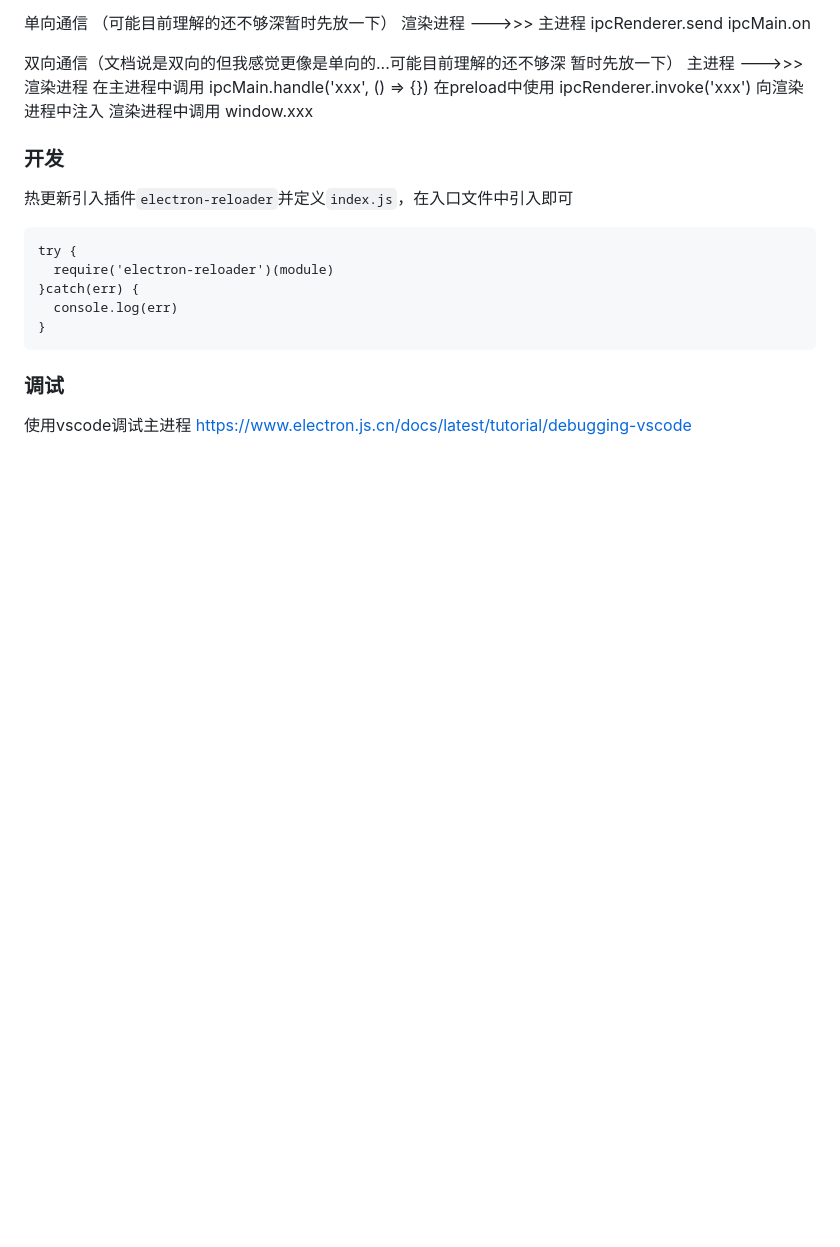
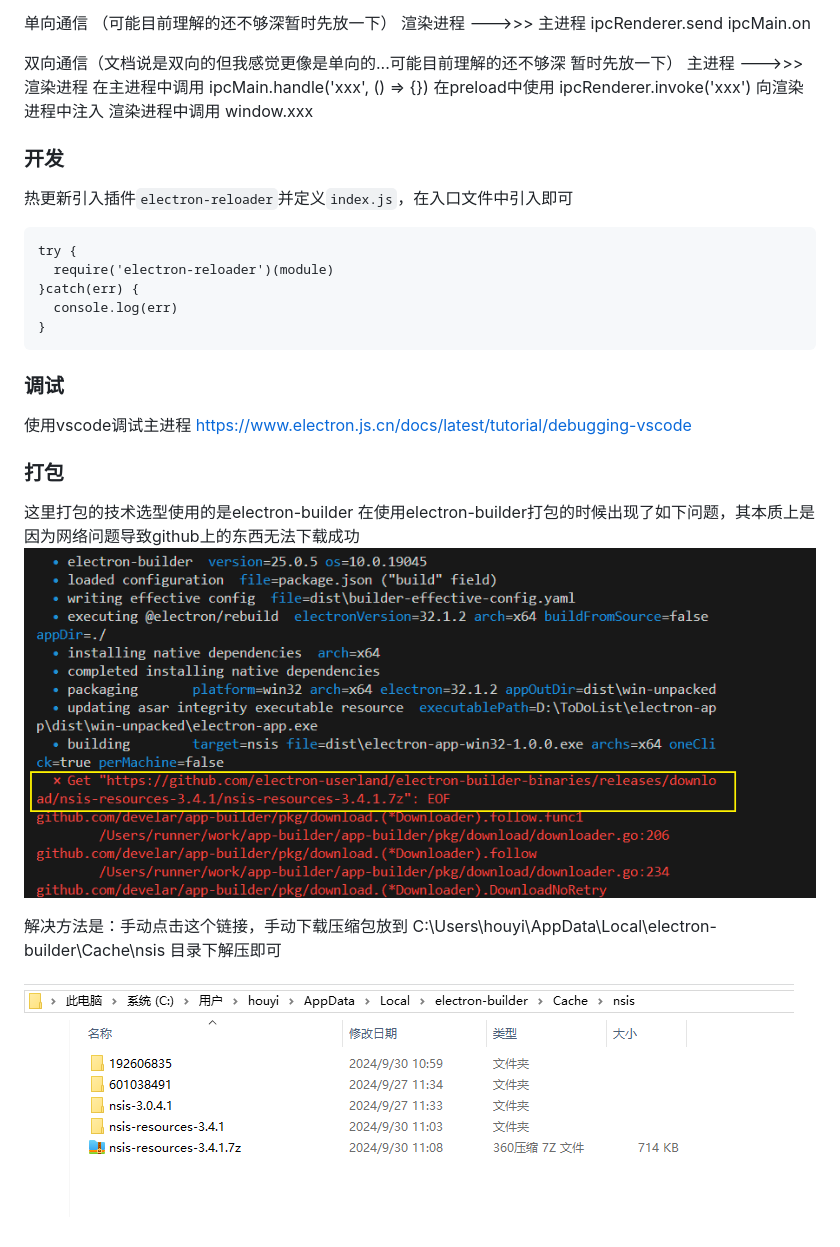
Before and after one commit to yeyu98/electron-app, a Markdown page: README.md, the part around one of its changes. Drawn GitHub-style; pictures changed too: assets/readme-images/image-1.png (added), assets/readme-images/image.png (added); blank space fills up the shorter version.

Commit message:
feat: build

```diff
--- a/README.md
+++ b/README.md
@@ -65,3 +65,12 @@ try {
 ### 调试
 使用vscode调试主进程
 https://www.electron.js.cn/docs/latest/tutorial/debugging-vscode
+
+### 打包
+这里打包的技术选型使用的是electron-builder
+在使用electron-builder打包的时候出现了如下问题，其本质上是因为网络问题导致github上的东西无法下载成功
+![alt text](./assets/readme-images/image.png)
+
+解决方法是：手动点击这个链接，手动下载压缩包放到 C:\Users\houyi\AppData\Local\electron-builder\Cache\nsis 目录下解压即可
+
+![alt text](./assets/readme-images/image-1.png)
```
Also changed, not shown: other parts of README.md (+1 -1 lines), assets/icon/icon.png (added), 2 other files.
